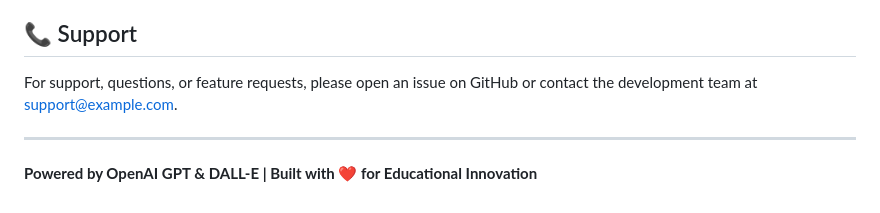
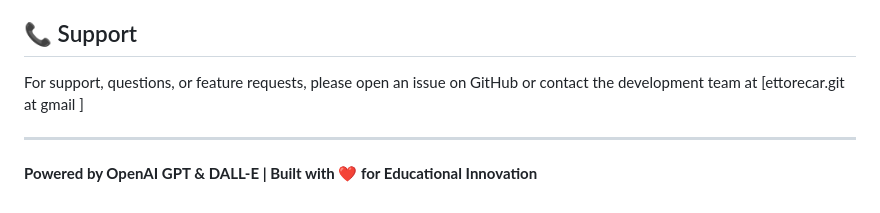
Before and after one commit to ettorecar/ai-learning-generator, a Markdown page: README.md, the part around the change. Drawn GitHub-style.

```diff
--- a/README.md
+++ b/README.md
@@ -202,7 +202,7 @@ Contributions are welcome! Please feel free to submit a Pull Request. For major
 
 ## 📞 Support
 
-For support, questions, or feature requests, please open an issue on GitHub or contact the development team at [support@example.com](mailto:support@example.com).
+For support, questions, or feature requests, please open an issue on GitHub or contact the development team at [ettorecar.git  at gmail ]
 
 ---
 
```
